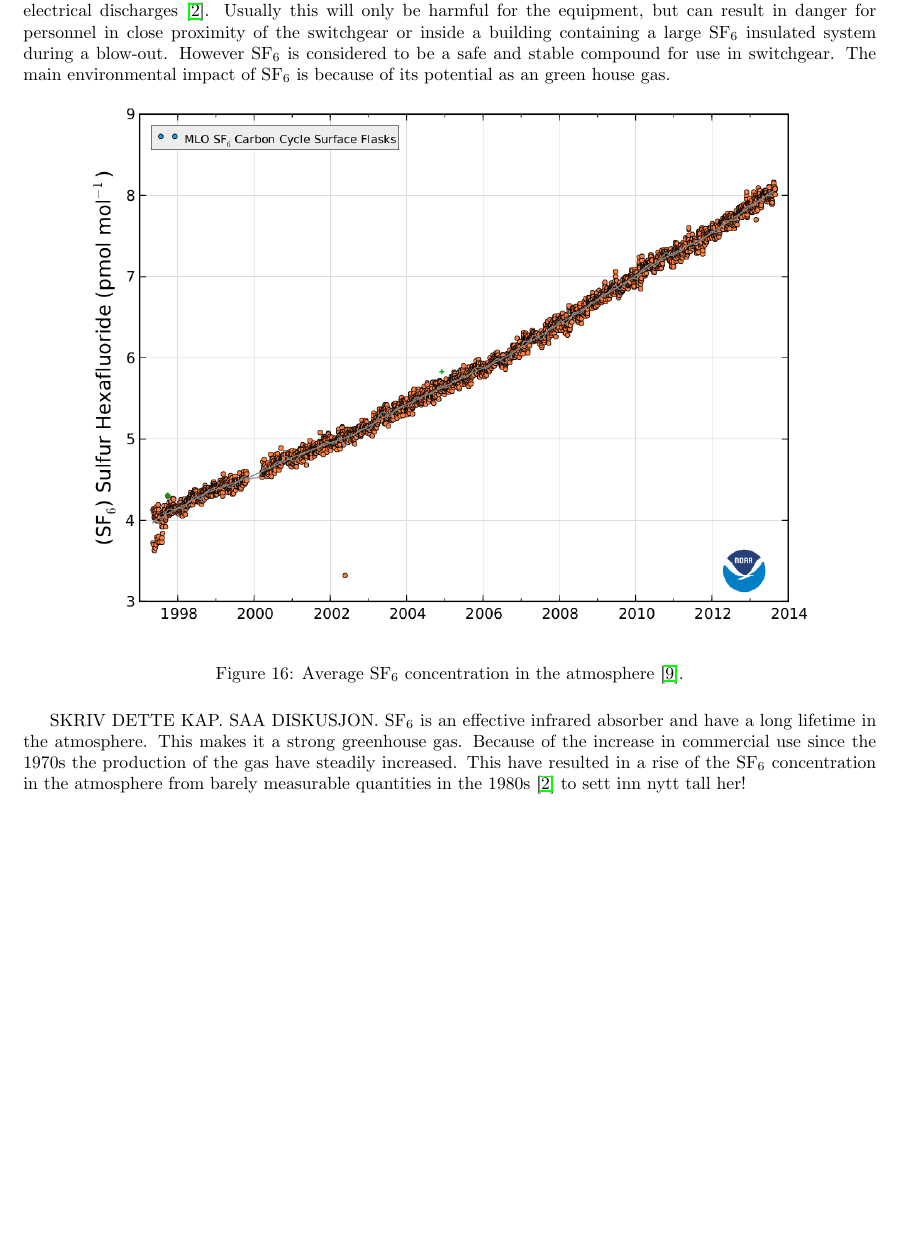
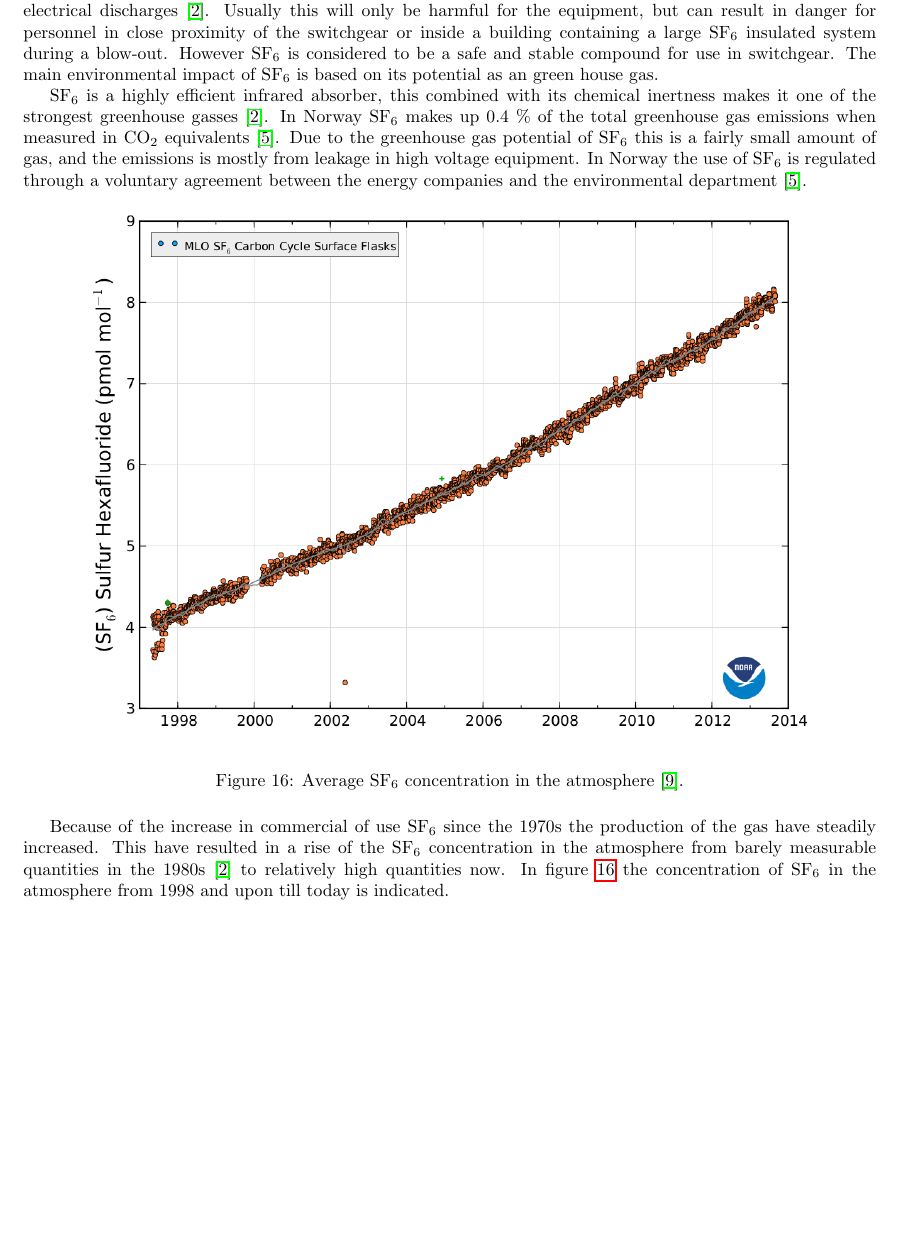
Before and after one commit to andertei/Prosjektoppgave, a LaTeX document (Oppgave/prosjektoppgave.tex): part of page 18 of 21, cut so that both start at the same text. Compiled offline with pdfLaTeX.

Commit message:
kommet litt videre mangler noe på greenhouse.

```diff
--- a/Oppgave/prosjektoppgave.tex
+++ b/Oppgave/prosjektoppgave.tex
@@ -297,7 +297,9 @@ DETTE UNDERKAP SKAL NOK INN I DISKUSJON
 
 \newpage
 \subsection{Environmental impacts of SF$_6$ from electrical power industries}
-Locally the environmental impact from SF$_6$ based switchgear is low. If contaminants, like air and water vapour, is present in the switchgear highly toxic and corrosive compounds might form when the SF$_6$ is subjected to electrical discharges \cite{bib:SF6PI}. Usually this will only be harmful for the equipment, but can result in danger for personnel in close proximity of the switchgear or inside a building containing a large SF$_6$ insulated system during a blow-out. However SF$_6$ is considered to be a safe and stable compound for use in switchgear. The main environmental impact of SF$_6$ is because of its potential as an green house gas.
+Locally the environmental impact from SF$_6$ based switchgear is low. If contaminants, like air and water vapour, is present in the switchgear highly toxic and corrosive compounds might form when the SF$_6$ is subjected to electrical discharges \cite{bib:SF6PI}. Usually this will only be harmful for the equipment, but can result in danger for personnel in close proximity of the switchgear or inside a building containing a large SF$_6$ insulated system during a blow-out. However SF$_6$ is considered to be a safe and stable compound for use in switchgear. The main environmental impact of SF$_6$ is based on its potential as an green house gas.
+
+SF$_6$ is a highly efficient infrared absorber, this combined with its chemical inertness makes it one of the strongest greenhouse gasses \cite{bib:SF6PI}. In Norway SF$_6$ makes up 0.4 \% of the total greenhouse gas emissions when measured in CO$_2$ equivalents \cite{bib:KlimaKur2020}. Due to the greenhouse gas potential of SF$_6$ this is a fairly small amount of gas, and the emissions is mostly from leakage in high voltage equipment. In Norway the use of SF$_6$ is regulated through a voluntary agreement between the energy companies and the environmental department \cite{bib:KlimaKur2020}.
 
 \begin{figure}[H]
 \centering
@@ -305,8 +307,8 @@ Locally the environmental impact from SF$_6$ based switchgear is low. If contami
 \caption{Average SF$_6$ concentration in the atmosphere \cite{bib:consSF6}.} \label{fig:conSF6}
 \end{figure}
 
-SKRIV DETTE KAP. SAA DISKUSJON.
-SF$_6$ is an effective infrared absorber and have a long lifetime in the atmosphere. This makes it a strong greenhouse gas. Because of the increase in commercial use since the 1970s the production of the gas have steadily increased. This have resulted in a rise of the SF$_6$ concentration in the atmosphere from barely measurable quantities in the 1980s \cite{bib:SF6PI} to sett inn nytt tall her!
+Because of the increase in commercial of use SF$_6$ since the 1970s the production of the gas have steadily increased. This have resulted in a rise of the SF$_6$ concentration in the atmosphere from barely measurable quantities in the 1980s \cite{bib:SF6PI} to relatively high quantities now. In figure \ref{fig:conSF6} the concentration of SF$_6$ in the atmosphere from 1998 and upon till today is indicated.
+
 \newpage
 
 
```
